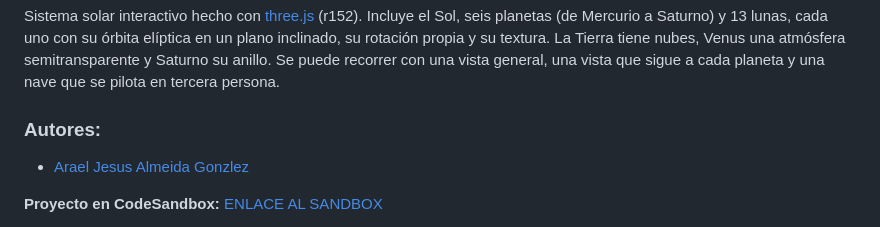
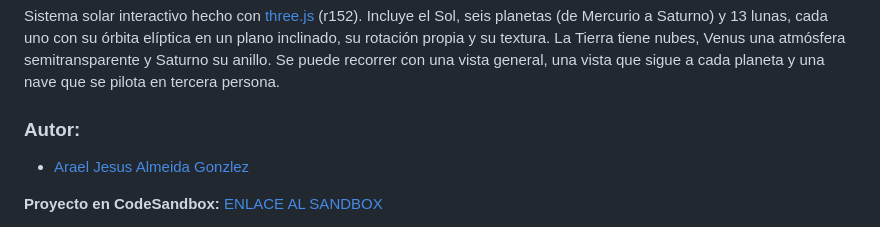
Before and after one commit to xAraelx/Sistema_solar_three.js, a Markdown page: README.md, the part around the change. Drawn GitHub-style.

Commit message:
Fix author section in README.md

```diff
--- a/README.md
+++ b/README.md
@@ -2,7 +2,7 @@
 
 Sistema solar interactivo hecho con [three.js](https://threejs.org/) (r152). Incluye el Sol, seis planetas (de Mercurio a Saturno) y 13 lunas, cada uno con su órbita elíptica en un plano inclinado, su rotación propia y su textura. La Tierra tiene nubes, Venus una atmósfera semitransparente y Saturno su anillo. Se puede recorrer con una vista general, una vista que sigue a cada planeta y una nave que se pilota en tercera persona.
 
-### Autores:
+### Autor:
 - [Arael Jesus Almeida Gonzlez](https://github.com/xAraelx)
 
 **Proyecto en CodeSandbox:** [ENLACE AL SANDBOX](https://codesandbox.io/p/sandbox/nada-forked-f6dmrt)
```
